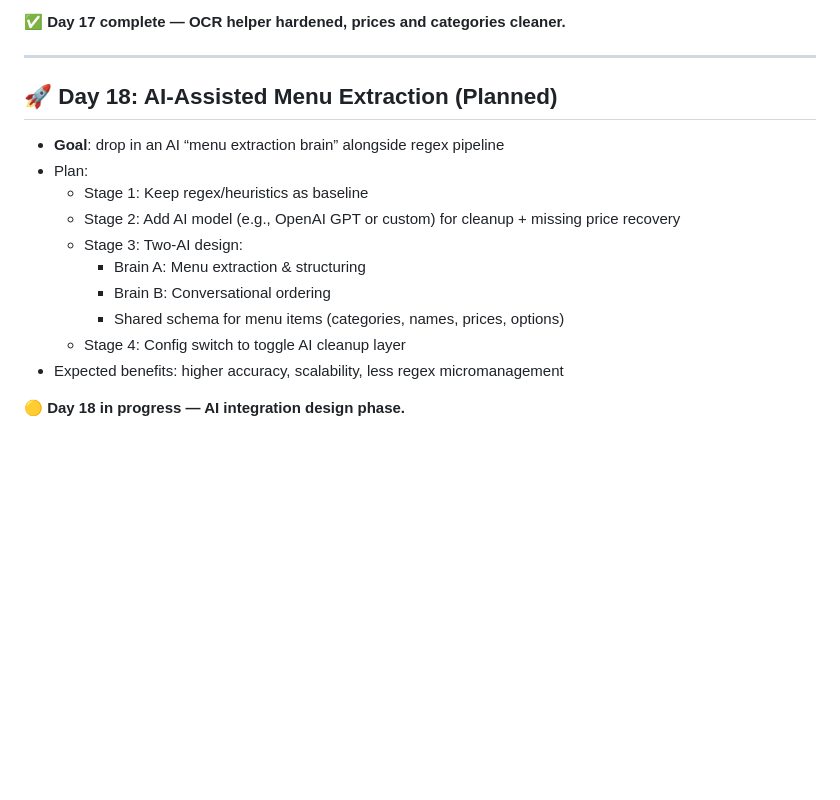
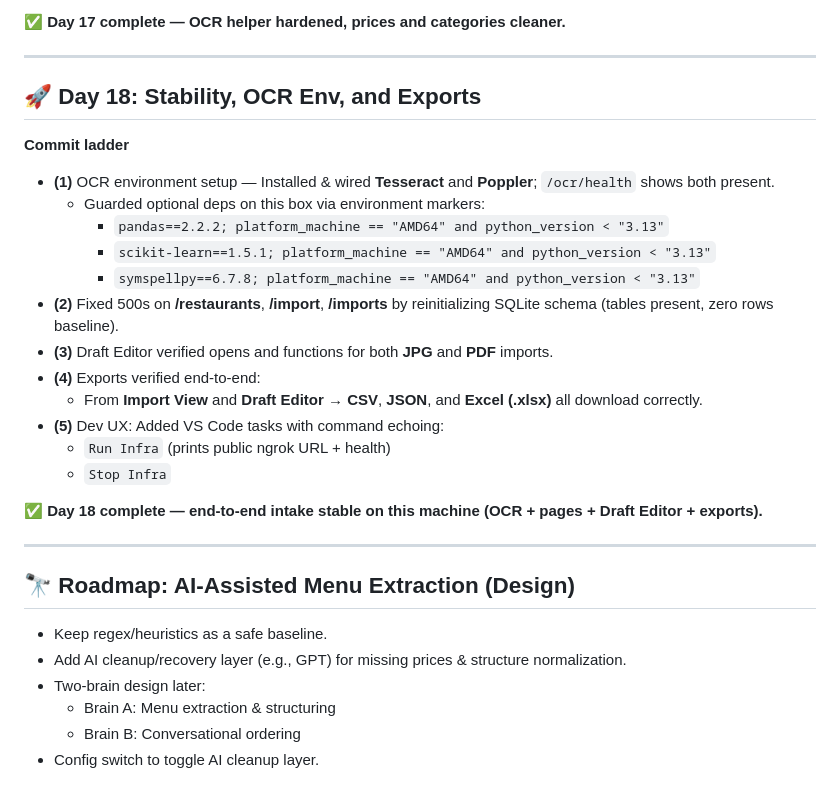
Before and after one commit to jarrodhurteau/ServLine, a Markdown page: README.md, the part around the change. Drawn GitHub-style; blank space fills up the shorter version.

Commit message:
day-18 (5): finalize Day 18 — README updates + VS Code tasks + requirements guards
• README: added Day 18 (1)–(5) summary
• .vscode/tasks.json: Run Infra / Stop Infra with presentation.echo
• portal/requirements.txt: guard pandas/sklearn/symspellpy via env markers for this machine
• Verified OCR health, pages, draft editor, and exports

```diff
--- a/README.md
+++ b/README.md
@@ -293,17 +293,31 @@ README.md # This file
 
 ---
 
-## 🚀 Day 18: AI-Assisted Menu Extraction (Planned)
+## 🚀 Day 18: Stability, OCR Env, and Exports
 
-- **Goal**: drop in an AI “menu extraction brain” alongside regex pipeline
-- Plan:
-  - Stage 1: Keep regex/heuristics as baseline
-  - Stage 2: Add AI model (e.g., OpenAI GPT or custom) for cleanup + missing price recovery
-  - Stage 3: Two-AI design:
-    - Brain A: Menu extraction & structuring
-    - Brain B: Conversational ordering
-    - Shared schema for menu items (categories, names, prices, options)
-  - Stage 4: Config switch to toggle AI cleanup layer
-- Expected benefits: higher accuracy, scalability, less regex micromanagement
+**Commit ladder**
+- **(1)** OCR environment setup — Installed & wired **Tesseract** and **Poppler**; `/ocr/health` shows both present.
+  - Guarded optional deps on this box via environment markers:
+    - `pandas==2.2.2; platform_machine == "AMD64" and python_version < "3.13"`
+    - `scikit-learn==1.5.1; platform_machine == "AMD64" and python_version < "3.13"`
+    - `symspellpy==6.7.8; platform_machine == "AMD64" and python_version < "3.13"`
+- **(2)** Fixed 500s on **/restaurants**, **/import**, **/imports** by reinitializing SQLite schema (tables present, zero rows baseline).
+- **(3)** Draft Editor verified opens and functions for both **JPG** and **PDF** imports.
+- **(4)** Exports verified end-to-end:
+  - From **Import View** and **Draft Editor** → **CSV**, **JSON**, and **Excel (.xlsx)** all download correctly.
+- **(5)** Dev UX: Added VS Code tasks with command echoing:
+  - `Run Infra` (prints public ngrok URL + health)
+  - `Stop Infra`
 
-🟡 **Day 18 in progress — AI integration design phase.**
+✅ **Day 18 complete — end-to-end intake stable on this machine (OCR + pages + Draft Editor + exports).**
+
+---
+
+## 🔭 Roadmap: AI-Assisted Menu Extraction (Design)
+
+- Keep regex/heuristics as a safe baseline.
+- Add AI cleanup/recovery layer (e.g., GPT) for missing prices & structure normalization.
+- Two-brain design later:
+  - Brain A: Menu extraction & structuring
+  - Brain B: Conversational ordering
+- Config switch to toggle AI cleanup layer.
```
